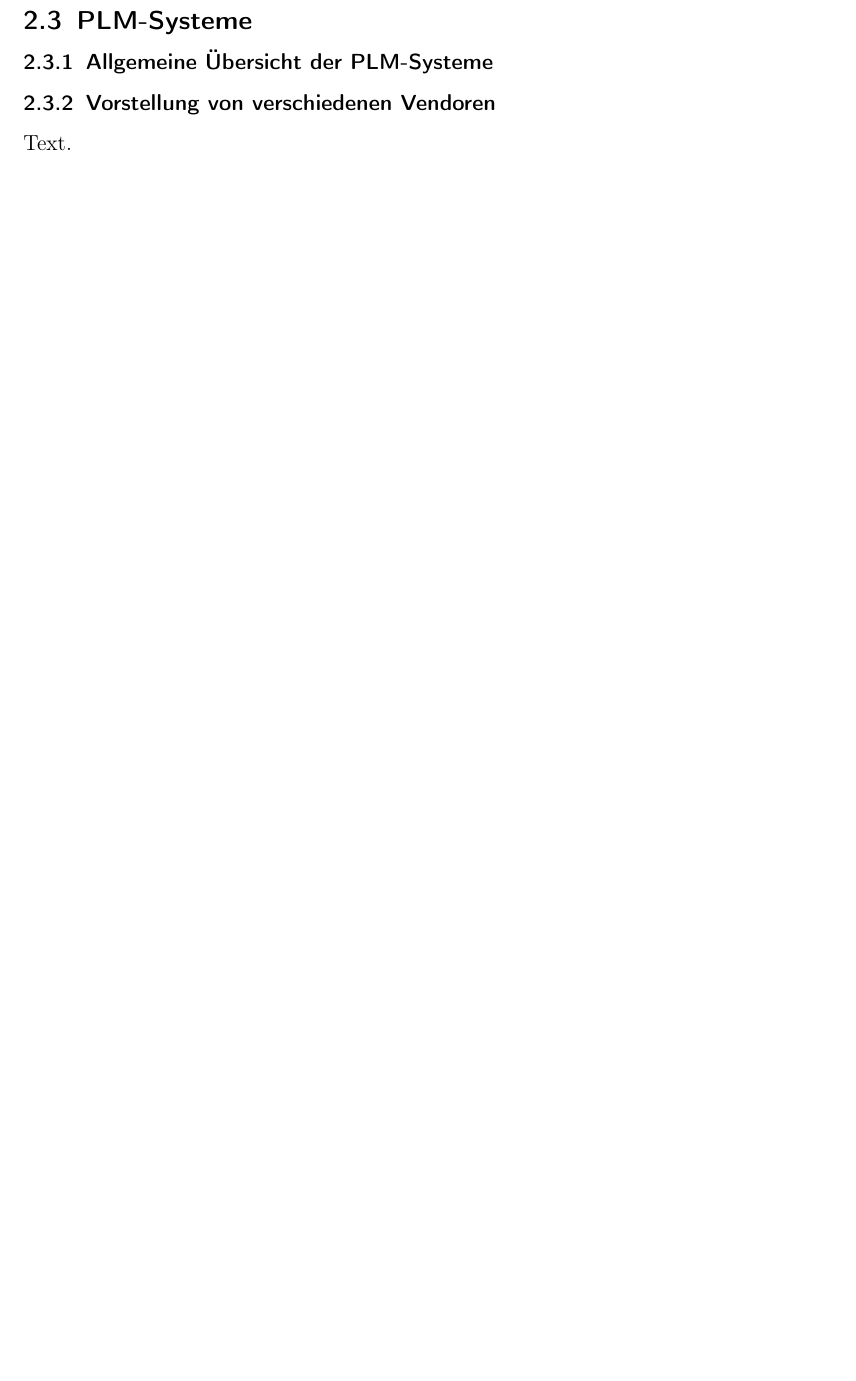
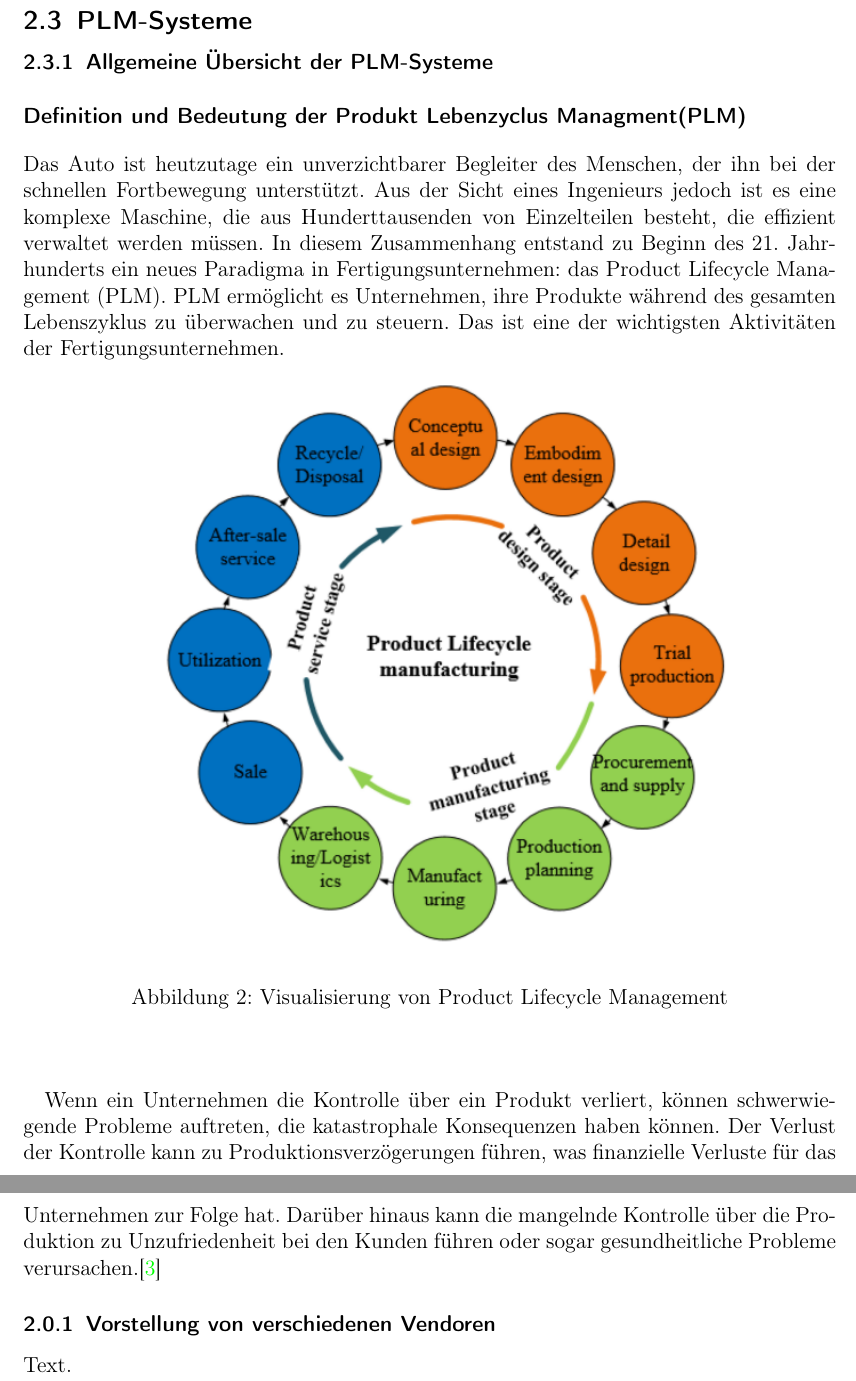
Before and after one commit to maksmykha/Praxisarbeit, a LaTeX document (Praxisarbeit/Praxisarbeit.tex): part of page 8 of 17 before the commit and two parts of pages 8 and 9 of 18 after it, the two joined at a grey line, cut so that both start at the same text, the shorter picture padded with empty space. Compiled offline with pdfLaTeX.

Commit message:
begin of PLM section

```diff
--- a/Praxisarbeit/Praxisarbeit.tex
+++ b/Praxisarbeit/Praxisarbeit.tex
@@ -68,6 +68,18 @@ Dies sind die wichtigsten Marken von Capgemini in Deutschland. Meine Erfahrung h
 	\newpage
 	\subsection{PLM-Systeme}
 	\subsubsection{Allgemeine Übersicht der PLM-Systeme}
+	\section*{\normalsize Definition und Bedeutung der Produkt Lebenzyclus Managment(PLM)}
+Das Auto ist heutzutage ein unverzichtbarer Begleiter des Menschen, der ihn bei der schnellen Fortbewegung unterstützt. Aus der Sicht eines Ingenieurs jedoch ist es eine komplexe Maschine, die aus Hunderttausenden von Einzelteilen besteht, die effizient verwaltet werden müssen. In diesem Zusammenhang entstand zu Beginn des 21. Jahrhunderts ein neues Paradigma in Fertigungsunternehmen: das Product Lifecycle Management (PLM). PLM ermöglicht es Unternehmen, ihre Produkte während des gesamten Lebenszyklus zu überwachen und zu steuern. Das ist eine der wichtigsten Aktivitäten der Fertigungsunternehmen.
+	\begin{figure}[h!]
+	\begin{center}
+		\includegraphics[width=12cm]{PLM.png}
+		\caption{Visualisierung von Product Lifecycle Management}
+		\label{PLM}
+	\end{center}
+\end{figure}%Nach fotos fragen!!!
+\newline
+
+Wenn ein Unternehmen die Kontrolle über ein Produkt verliert, können schwerwiegende Probleme auftreten, die katastrophale Konsequenzen haben können. Der Verlust der Kontrolle kann zu Produktionsverzögerungen führen, was finanzielle Verluste für das Unternehmen zur Folge hat. Darüber hinaus kann die mangelnde Kontrolle über die Produktion zu Unzufriedenheit bei den Kunden führen oder sogar gesundheitliche Probleme verursachen.\cite{stark2011product}
 	\subsubsection{Vorstellung von verschiedenen Vendoren}
 	Text.
 	\newpage
```
Also changed, not shown: Praxisarbeit/Gestaltung_wissenschaftlicher_Arbeit.bib (+8 -0 lines), Praxisarbeit/PLM.png (added), Praxisarbeit/Praxisarbeit.bbl, Praxisarbeit/Praxisarbeit.pdf, 6 other files.
